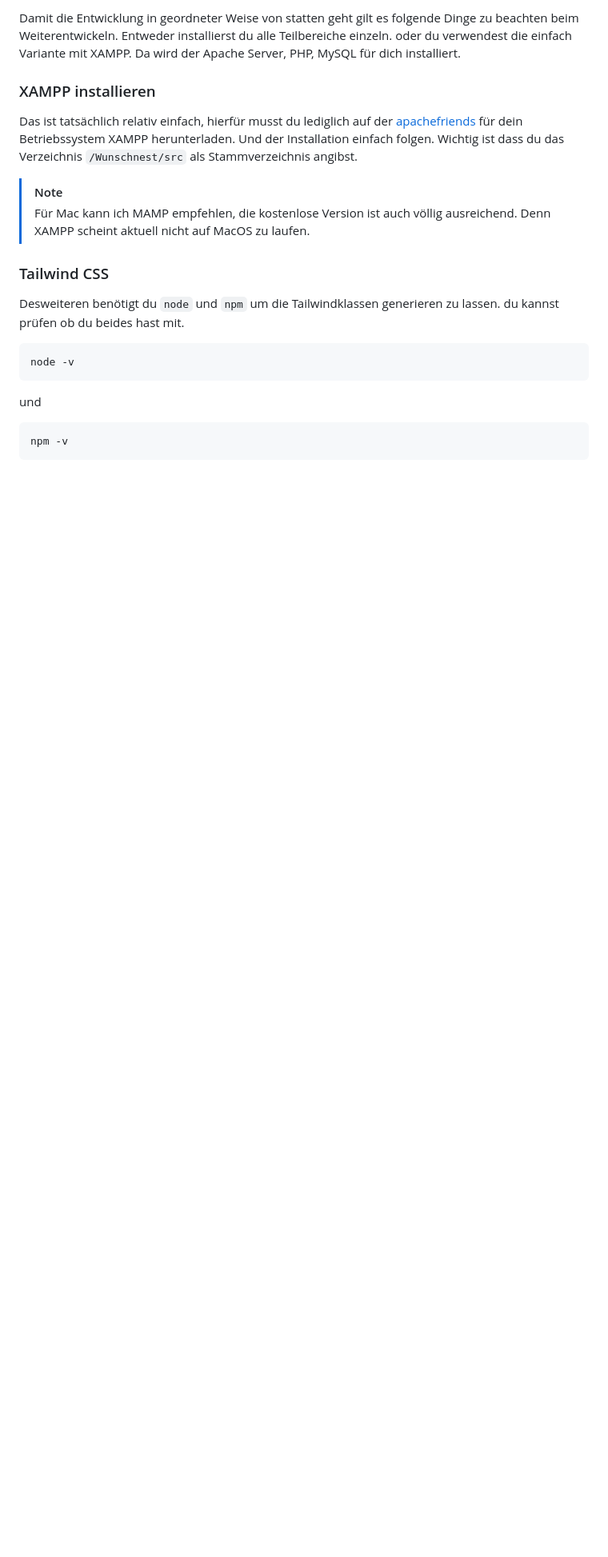
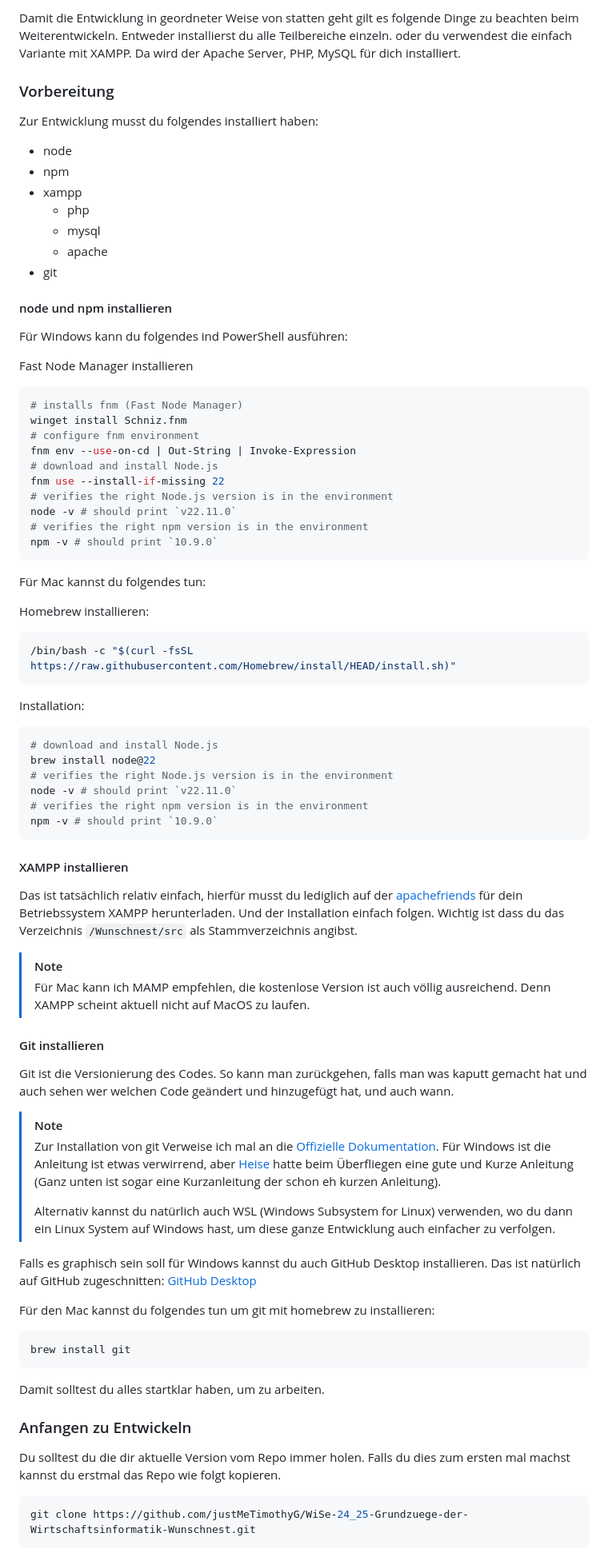
Before and after one commit to justMeTimothyG/WiSe-24_25-Grundzuege-der-Wirtschaftsinformatik-Wunschnest, a Markdown page: Wunschnest/README.md, the part around one of its changes. Shown at 80% size. Rendered like a GitHub page; blank space fills up the shorter version.

````diff
--- a/Wunschnest/README.md
+++ b/Wunschnest/README.md
@@ -9,7 +9,57 @@ Damit du vernünftig an Wunschnest entwickeln kannst solltest du `node`, `npm`,
 Damit die Entwicklung in geordneter Weise von statten geht gilt es folgende Dinge zu beachten beim Weiterentwickeln.
 Entweder installierst du alle Teilbereiche einzeln. oder du verwendest die einfach Variante mit XAMPP. Da wird der Apache Server, PHP, MySQL für dich installiert.
 
-### XAMPP installieren
+### Vorbereitung
+
+Zur Entwicklung musst du folgendes installiert haben:
+
+- node
+- npm
+- xampp
+  - php
+  - mysql
+  - apache
+- git
+
+#### node und npm installieren
+
+Für Windows kann du folgendes ind PowerShell ausführen:
+
+Fast Node Manager installieren
+
+```PowerShell
+# installs fnm (Fast Node Manager)
+winget install Schniz.fnm
+# configure fnm environment
+fnm env --use-on-cd | Out-String | Invoke-Expression
+# download and install Node.js
+fnm use --install-if-missing 22
+# verifies the right Node.js version is in the environment
+node -v # should print `v22.11.0`
+# verifies the right npm version is in the environment
+npm -v # should print `10.9.0`
+```
+
+Für Mac kannst du folgendes tun:
+
+Homebrew installieren:
+
+```bash
+/bin/bash -c "$(curl -fsSL https://raw.githubusercontent.com/Homebrew/install/HEAD/install.sh)"
+```
+
+Installation:
+
+```bash
+# download and install Node.js
+brew install node@22
+# verifies the right Node.js version is in the environment
+node -v # should print `v22.11.0`
+# verifies the right npm version is in the environment
+npm -v # should print `10.9.0`
+```
+
+#### XAMPP installieren
 
 Das ist tatsächlich relativ einfach, hierfür musst du lediglich auf der [apachefriends](https://www.apachefriends.org/de/index.html) für dein Betriebssystem XAMPP herunterladen. Und der Installation einfach folgen.
 Wichtig ist dass du das Verzeichnis `/Wunschnest/src` als Stammverzeichnis angibst.
@@ -17,17 +67,30 @@ Wichtig ist dass du das Verzeichnis `/Wunschnest/src` als Stammverzeichnis angib
 > [!NOTE]
 > Für Mac kann ich MAMP empfehlen, die kostenlose Version ist auch völlig ausreichend. Denn XAMPP scheint aktuell nicht auf MacOS zu laufen.
 
-### Tailwind CSS
+#### Git installieren
 
-Desweiteren benötigt du `node` und `npm` um die Tailwindklassen generieren zu lassen. du kannst prüfen ob du beides hast mit.
+Git ist die Versionierung des Codes. So kann man zurückgehen, falls man was kaputt gemacht hat und auch sehen wer welchen Code geändert und hinzugefügt hat, und auch wann.
+
+> [!NOTE]
+> Zur Installation von git Verweise ich mal an die [Offizielle Dokumentation](https://git-scm.com/book/en/v2/Getting-Started-Installing-Git). Für Windows ist die Anleitung ist etwas verwirrend, aber [Heise](https://www.heise.de/tipps-tricks/Git-auf-Windows-installieren-und-einrichten-5046134.html) hatte beim Überfliegen eine gute und Kurze Anleitung (Ganz unten ist sogar eine Kurzanleitung der schon eh kurzen Anleitung).
+>
+> Alternativ kannst du natürlich auch WSL (Windows Subsystem for Linux) verwenden, wo du dann ein Linux System auf Windows hast, um diese ganze Entwicklung auch einfacher zu verfolgen.
+
+Falls es graphisch sein soll für Windows kannst du auch GitHub Desktop installieren. Das ist natürlich auf GitHub zugeschnitten: [GitHub Desktop](https://desktop.github.com/)
+
+Für den Mac kannst du folgendes tun um git mit homebrew zu installieren:
 
 ```bash
-node -v
+brew install git
 ```
 
-und
+Damit solltest du alles startklar haben, um zu arbeiten.
+
+### Anfangen zu Entwickeln
+
+Du solltest du die dir aktuelle Version vom Repo immer holen. Falls du dies zum ersten mal machst kannst du erstmal das Repo wie folgt kopieren.
 
 ```bash
-npm -v
+git clone https://github.com/justMeTimothyG/WiSe-24_25-Grundzuege-der-Wirtschaftsinformatik-Wunschnest.git
 ```
 
````
Also changed, not shown: other parts of Wunschnest/README.md (+44 -15 lines).
